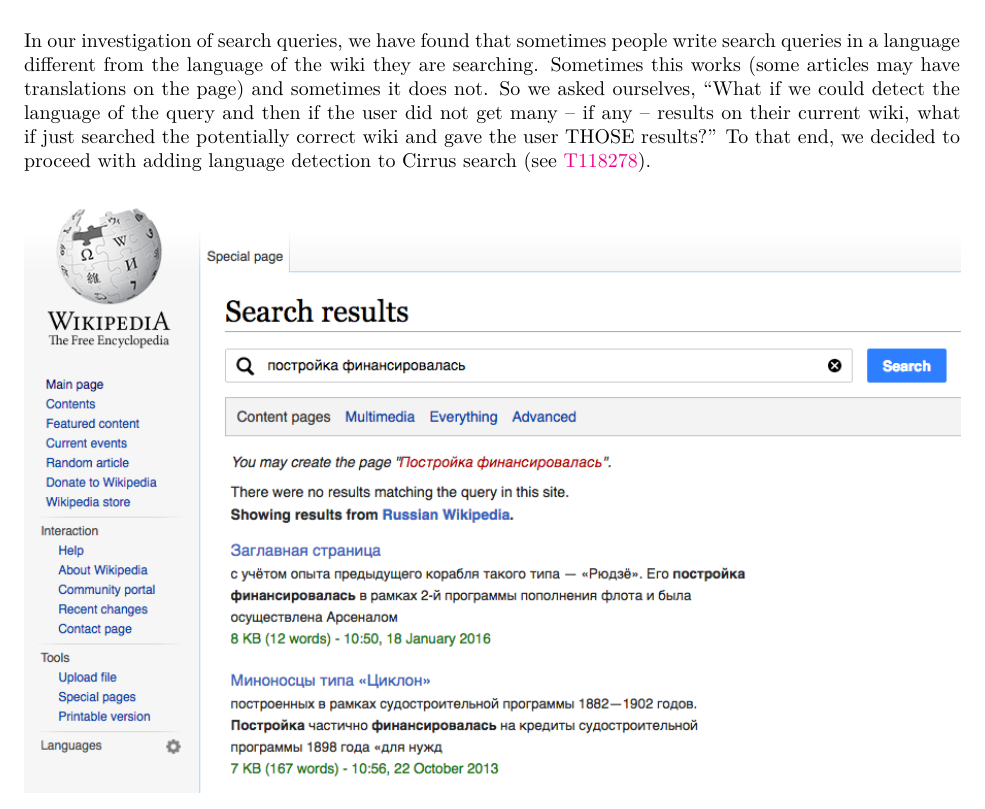
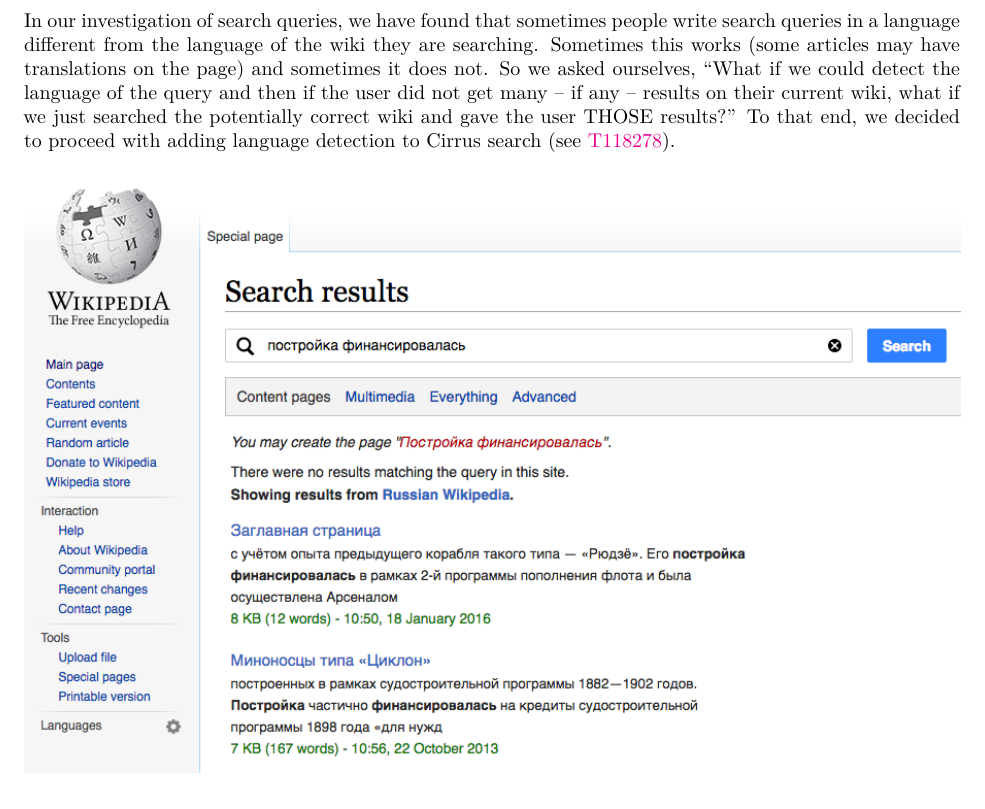
Before and after one commit to wikimedia-research/Discovery-Search-Test-TextCat, an R Markdown document (report.Rmd): part of page 2 of 5, cut so that both start at the same text. The pictures show the output file report.pdf that the author committed with the source.

Commit message:
Minor fix

```diff
--- a/report.Rmd
+++ b/report.Rmd
@@ -80,7 +80,7 @@
 
 ## Introduction
 
-In our investigation of search queries, we have found that sometimes people write search queries in a language different from the language of the wiki they are searching. Sometimes this works (some articles may have translations on the page) and sometimes it does not. So we asked ourselves, "What if we could detect the language of the query and then if the user did not get many -- if any -- results on their current wiki, what if just searched the potentially correct wiki and gave the user THOSE results?" To that end, we decided to proceed with adding language detection to Cirrus search (see [T118278](https://phabricator.wikimedia.org/T118278)).
+In our investigation of search queries, we have found that sometimes people write search queries in a language different from the language of the wiki they are searching. Sometimes this works (some articles may have translations on the page) and sometimes it does not. So we asked ourselves, "What if we could detect the language of the query and then if the user did not get many -- if any -- results on their current wiki, what if we just searched the potentially correct wiki and gave the user THOSE results?" To that end, we decided to proceed with adding language detection to Cirrus search (see [T118278](https://phabricator.wikimedia.org/T118278)).
 
 ![A screenshot showing what happens when a user searches English Wikipedia using a query written in Russian.](Screen Shot 2016-07-12 at 4.47.25 PM.png)
 
```
Also changed, not shown: report.pdf.
